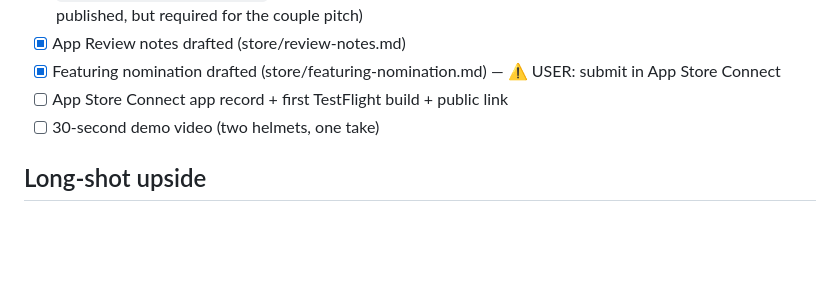
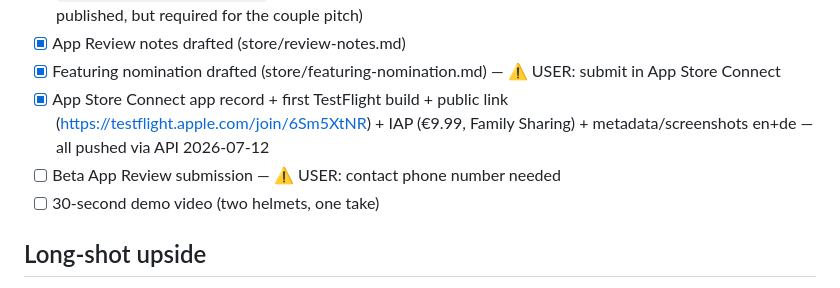
Before and after one commit to dwahdany/btphone, a Markdown page: MARKETING.md, the part around the change. Rendered like a GitHub page; blank space fills up the shorter version.

```diff
--- a/MARKETING.md
+++ b/MARKETING.md
@@ -188,7 +188,10 @@ Riding season is now (July). Sequence:
 - [x] App Review notes drafted (store/review-notes.md)
 - [x] Featuring nomination drafted (store/featuring-nomination.md) —
       ⚠ USER: submit in App Store Connect
-- [ ] App Store Connect app record + first TestFlight build + public link
+- [x] App Store Connect app record + first TestFlight build + public link
+      (https://testflight.apple.com/join/6Sm5XtNR) + IAP (€9.99, Family
+      Sharing) + metadata/screenshots en+de — all pushed via API 2026-07-12
+- [ ] Beta App Review submission — ⚠ USER: contact phone number needed
 - [ ] 30-second demo video (two helmets, one take)
 
 ## Long-shot upside
```
Also changed, not shown: store/testflight.md (+10 -6 lines).
